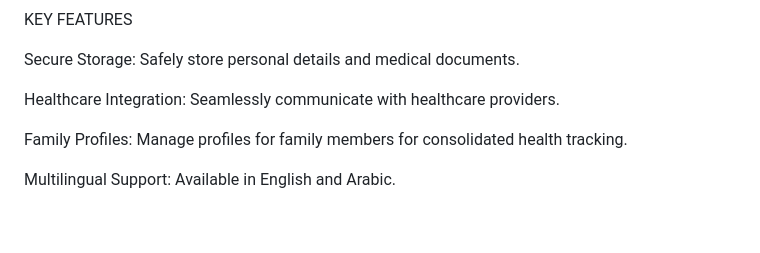
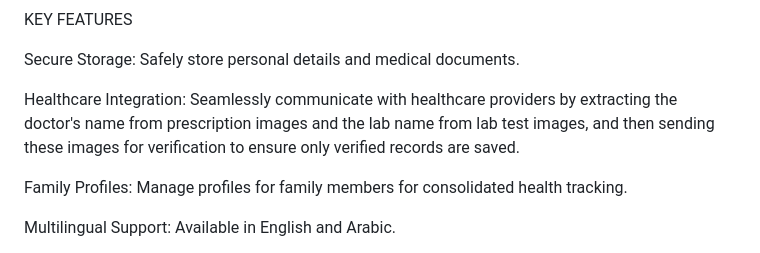
Before and after one commit to YomnaAlaaDarwish/Etamn, a Markdown page: README.md, the part around the change. Drawn GitHub-style; blank space fills up the shorter version.

```diff
--- a/README.md
+++ b/README.md
@@ -36,7 +36,7 @@ KEY FEATURES
 
 Secure Storage: Safely store personal details and medical documents.
 
-Healthcare Integration: Seamlessly communicate with healthcare providers.
+Healthcare Integration: Seamlessly communicate with healthcare providers by extracting the doctor's name from prescription images and the lab name from lab test images, and then sending these images for verification to ensure only verified records are saved.
 
 Family Profiles: Manage profiles for family members for consolidated health tracking.
 
```
